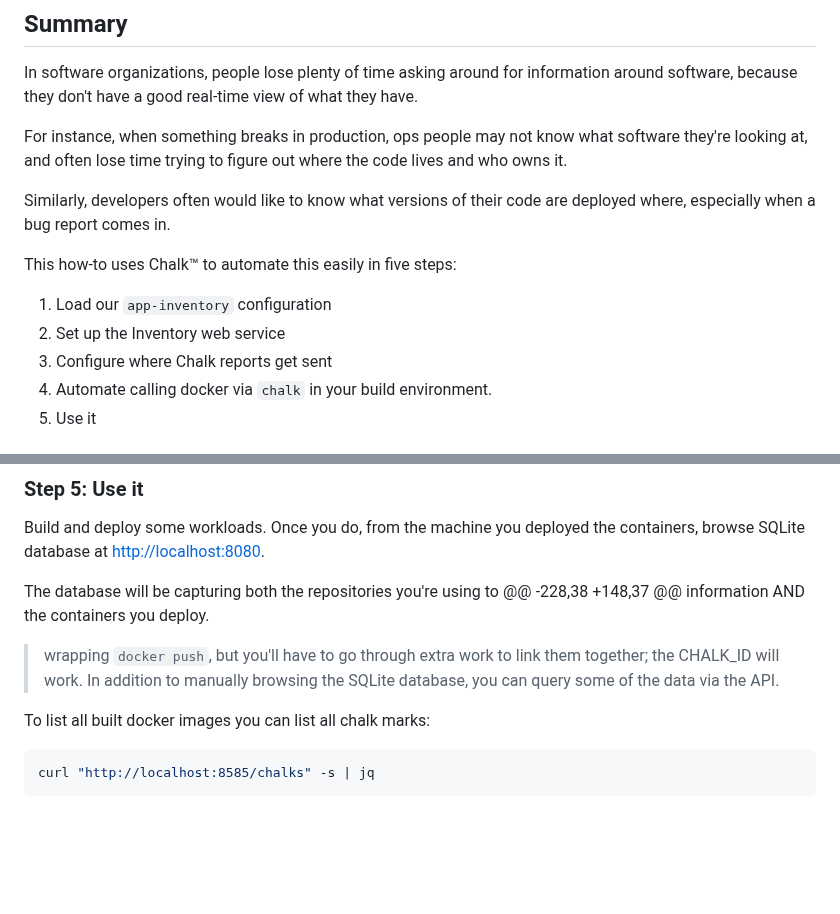
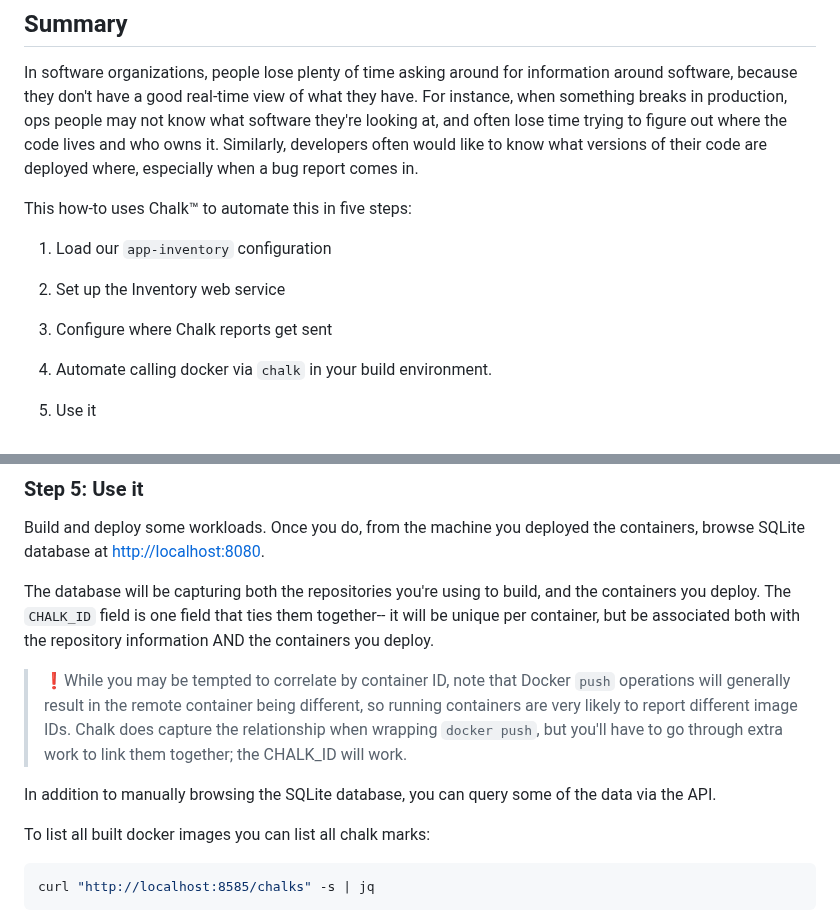
Before and after one commit to crashappsec/chalk, a Markdown page: src/docs/howto-app-inventory.md, 2 parts joined by grey strips. Rendered like a GitHub page; blank space fills up the shorter version.

```diff
--- a/src/docs/howto-app-inventory.md
+++ b/src/docs/howto-app-inventory.md
@@ -7,19 +7,18 @@
 In software organizations, people lose plenty of time asking around
 for information around software, because they don't have a good
 real-time view of what they have.
-
 For instance, when something breaks in production, ops people may not
 know what software they're looking at, and often lose time trying to
 figure out where the code lives and who owns it.
-
 Similarly, developers often would like to know what versions of their
 code are deployed where, especially when a bug report comes in.
 
-This how-to uses Chalk™ to automate this easily in five steps:
+This how-to uses Chalk™ to automate this in five steps:
 
 1. Load our `app-inventory` configuration
 2. Set up the Inventory web service
 3. Configure where Chalk reports get sent
+
 4. Automate calling docker via `chalk` in your build environment.
 5. Use it
 
@@ -201,9 +202,18 @@ deployed the containers, browse SQLite database at
 [http://localhost:8080](http://localhost:8080).
 
 The database will be capturing both the repositories you're using to
-	@@ -228,38 +148,37 @@ information AND the containers you deploy.
+build, and the containers you deploy.
+The `CHALK_ID` field is one field that ties them together-- it will be
+unique per container, but be associated both with the repository
+information AND the containers you deploy.
+
+> ❗While you may be tempted to correlate by container ID, note that
+> Docker `push` operations will generally result in the remote
+> container being different, so running containers are very likely to
+> report different image IDs. Chalk does capture the relationship when
 > wrapping `docker push`, but you'll have to go through extra work to
 > link them together; the CHALK_ID will work.
+
 In addition to manually browsing the SQLite database, you can query
 some of the data via the API.
 
```
Also changed, not shown: other parts of src/docs/howto-app-inventory.md (+2 -0 lines), src/docs/howto-compliance.md (+62 -33 lines).
